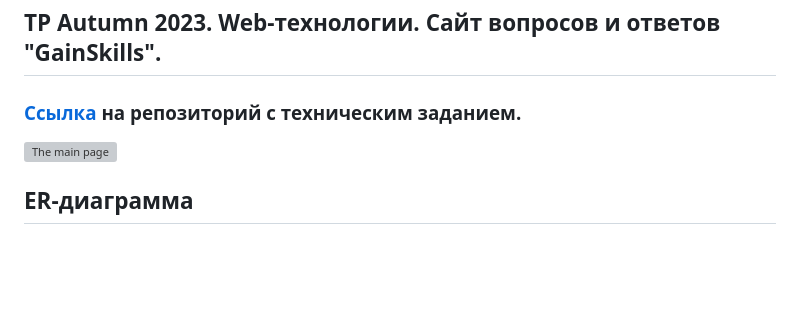
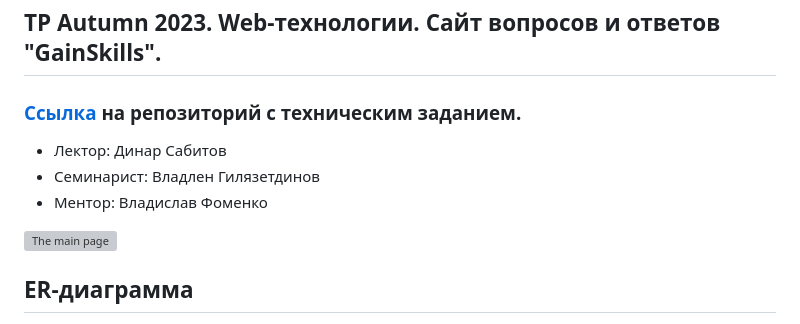
Before and after one commit to cantylv/homework-technopark-2023-django, a Markdown page: readme.md, the part around the change. GitHub-like rendering; blank space fills up the shorter version; grey boxes are pictures that could not be loaded.

```diff
--- a/readme.md
+++ b/readme.md
@@ -1,5 +1,9 @@
 ## TP Autumn 2023. Web-технологии. Сайт вопросов и ответов "GainSkills".
 ### [Ссылка](https://github.com/ziontab/tp-tasks/tree/master "TP WEB Техническое задание") на репозиторий с техническим заданием.
+
+* Лектор: Динар Сабитов
+* Семинарист: Владлен Гилязетдинов
+* Ментор: Владислав Фоменко
 
 ![The main page](github/src/main.jpg)
 
```
